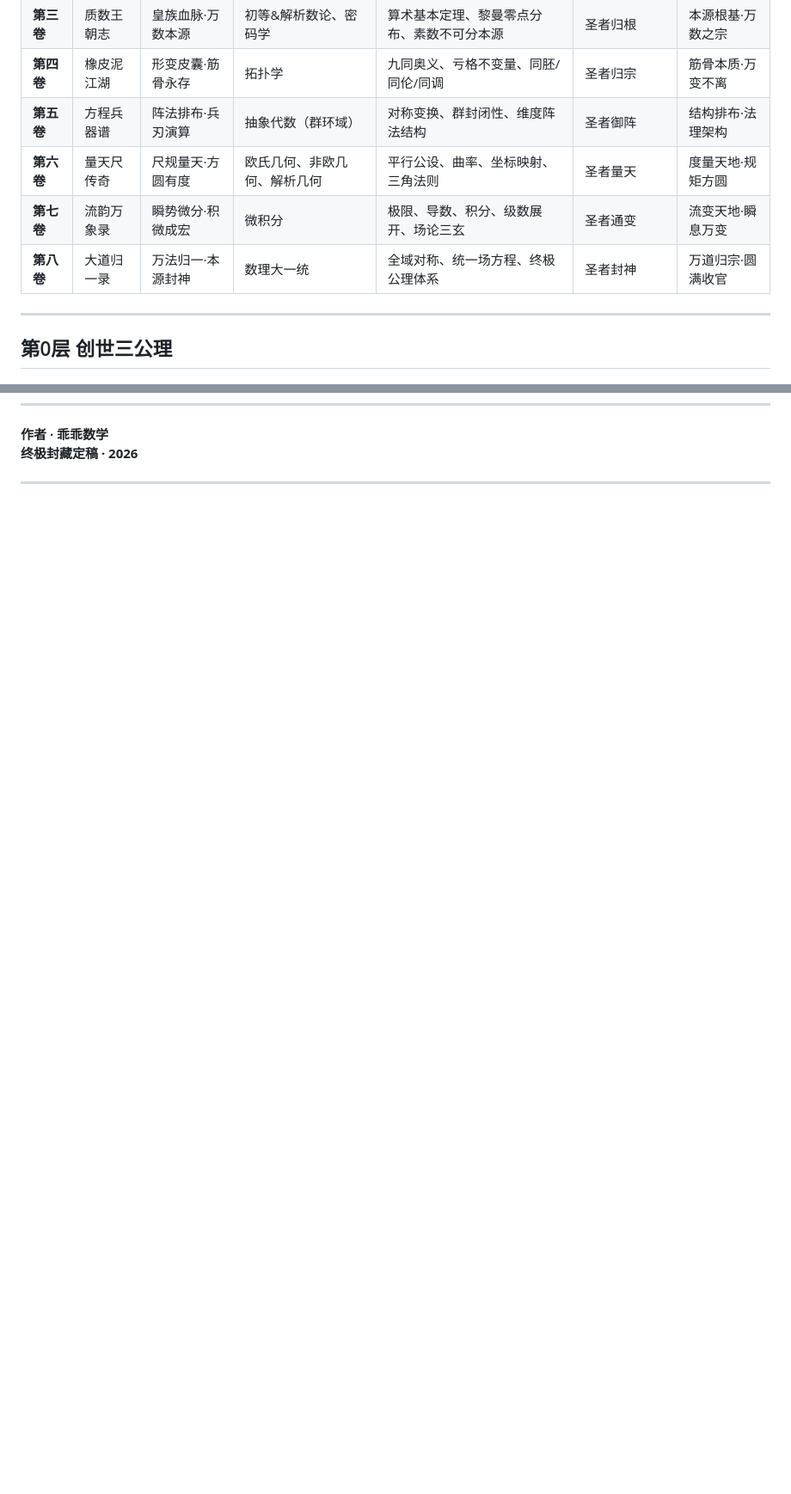
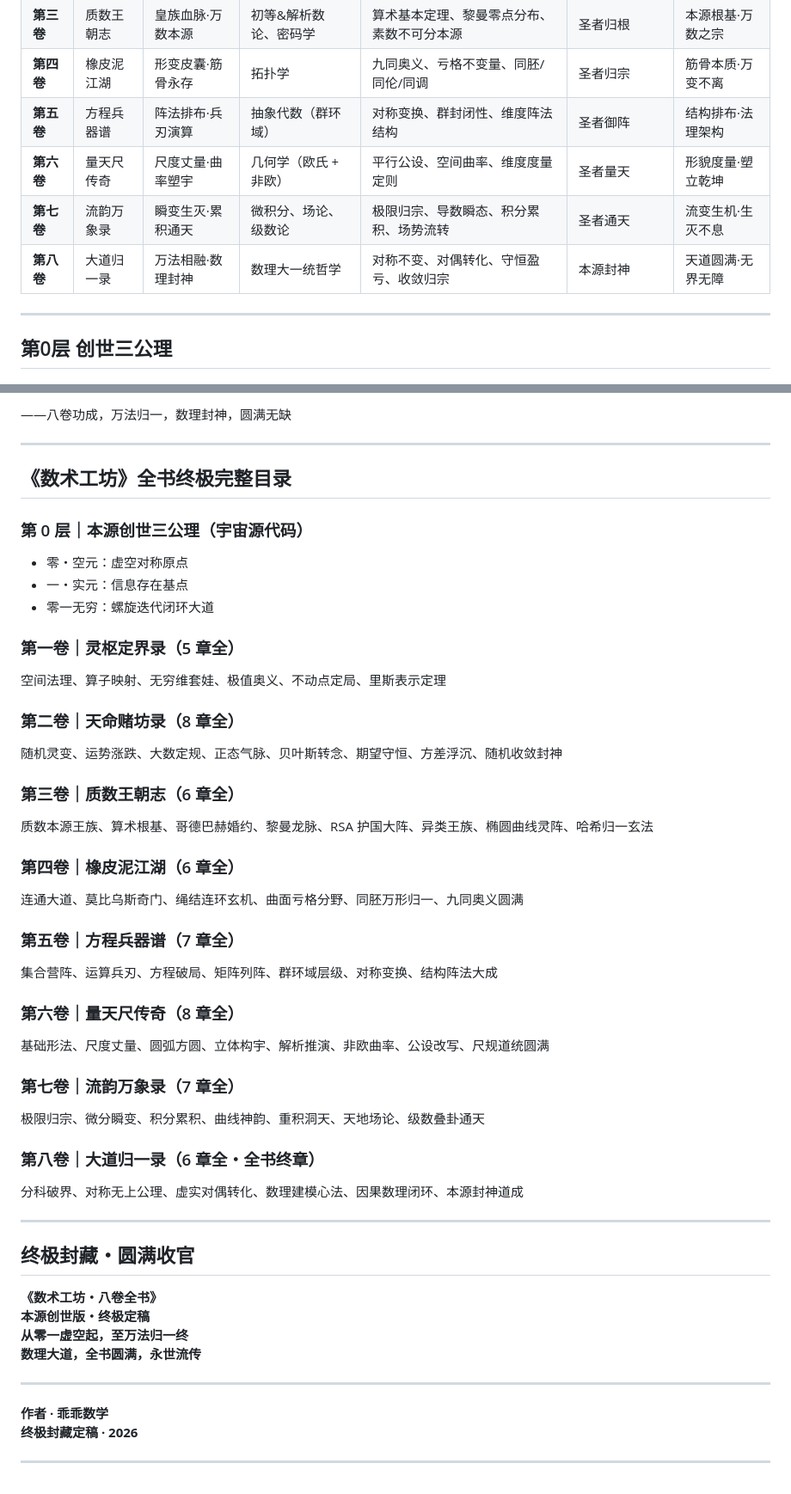
Before and after one commit to aikjx/aikjxcz, a Markdown page: 乖乖数学数术工坊/数术工坊八卷全书·完整合辑_完整版.md, 2 parts joined by grey strips. Shown at 86% size. GitHub-like rendering; blank space fills up the shorter version.

Commit message:
docs: 完善《数术工坊》全书内容与目录
补充全书核心不变量总纲、六境修为对标表、数理埋点对照、终章颂词，更新各卷目录细节与内容描述，修正原有卷目表述，完成全书终极定稿收尾

```diff
--- a/乖乖数学数术工坊/数术工坊八卷全书·完整合辑_完整版.md
+++ b/乖乖数学数术工坊/数术工坊八卷全书·完整合辑_完整版.md
@@ -48,9 +48,9 @@
 | **第三卷** | 质数王朝志 | 皇族血脉·万数本源 | 初等&解析数论、密码学 | 算术基本定理、黎曼零点分布、素数不可分本源 | 圣者归根 | 本源根基·万数之宗 |
 | **第四卷** | 橡皮泥江湖 | 形变皮囊·筋骨永存 | 拓扑学 | 九同奥义、亏格不变量、同胚/同伦/同调 | 圣者归宗 | 筋骨本质·万变不离 |
 | **第五卷** | 方程兵器谱 | 阵法排布·兵刃演算 | 抽象代数（群环域） | 对称变换、群封闭性、维度阵法结构 | 圣者御阵 | 结构排布·法理架构 |
-| **第六卷** | 量天尺传奇 | 尺规量天·方圆有度 | 欧氏几何、非欧几何、解析几何 | 平行公设、曲率、坐标映射、三角法则 | 圣者量天 | 度量天地·规矩方圆 |
-| **第七卷** | 流韵万象录 | 瞬势微分·积微成宏 | 微积分 | 极限、导数、积分、级数展开、场论三玄 | 圣者通变 | 流变天地·瞬息万变 |
-| **第八卷** | 大道归一录 | 万法归一·本源封神 | 数理大一统 | 全域对称、统一场方程、终极公理体系 | 圣者封神 | 万道归宗·圆满收官 |
+| **第六卷** | 量天尺传奇 | 尺度丈量·曲率塑宇 | 几何学（欧氏 + 非欧） | 平行公设、空间曲率、维度度量定则 | 圣者量天 | 形貌度量·塑立乾坤 |
+| **第七卷** | 流韵万象录 | 瞬变生灭·累积通天 | 微积分、场论、级数论 | 极限归宗、导数瞬态、积分累积、场势流转 | 圣者通天 | 流变生机·生灭不息 |
+| **第八卷** | 大道归一录 | 万法相融·数理封神 | 数理大一统哲学 | 对称不变、对偶转化、守恒盈亏、收敛归宗 | 本源封神 | 天道圆满·无界无障 |
 
 ---
 
@@ -1610,3 +1674,58 @@ $$ \text{全域归一：} \quad \alpha + \beta + \gamma = 1 $$
+——八卷功成，万法归一，数理封神，圆满无缺
+
+---
+
+## 《数术工坊》全书终极完整目录
+
+### 第 0 层｜本源创世三公理（宇宙源代码）
+
+- 零・空元：虚空对称原点
+- 一・实元：信息存在基点
+- 零一无穷：螺旋迭代闭环大道
+
+### 第一卷｜灵枢定界录（5 章全）
+
+空间法理、算子映射、无穷维套娃、极值奥义、不动点定局、里斯表示定理
+
+### 第二卷｜天命赌坊录（8 章全）
+
+随机灵变、运势涨跌、大数定规、正态气脉、贝叶斯转念、期望守恒、方差浮沉、随机收敛封神
+
+### 第三卷｜质数王朝志（6 章全）
+
+质数本源王族、算术根基、哥德巴赫婚约、黎曼龙脉、RSA 护国大阵、异类王族、椭圆曲线灵阵、哈希归一玄法
+
+### 第四卷｜橡皮泥江湖（6 章全）
+
+连通大道、莫比乌斯奇门、绳结连环玄机、曲面亏格分野、同胚万形归一、九同奥义圆满
+
+### 第五卷｜方程兵器谱（7 章全）
+
+集合营阵、运算兵刃、方程破局、矩阵列阵、群环域层级、对称变换、结构阵法大成
+
+### 第六卷｜量天尺传奇（8 章全）
+
+基础形法、尺度丈量、圆弧方圆、立体构宇、解析推演、非欧曲率、公设改写、尺规道统圆满
+
+### 第七卷｜流韵万象录（7 章全）
+
+极限归宗、微分瞬变、积分累积、曲线神韵、重积洞天、天地场论、级数叠卦通天
+
+### 第八卷｜大道归一录（6 章全・全书终章）
+
+分科破界、对称无上公理、虚实对偶转化、数理建模心法、因果数理闭环、本源封神道成
+
+---
+
+## 终极封藏・圆满收官
+
+**《数术工坊・八卷全书》**
+**本源创世版・终极定稿**
+**从零一虚空起，至万法归一终**
+**数理大道，全书圆满，永世流传**
+
+---
+
 **作者 · 乖乖数学**
 **终极封藏定稿 · 2026**
 
```
Also changed, not shown: other parts of 乖乖数学数术工坊/数术工坊八卷全书·完整合辑_完整版.md (+64 -0 lines).
